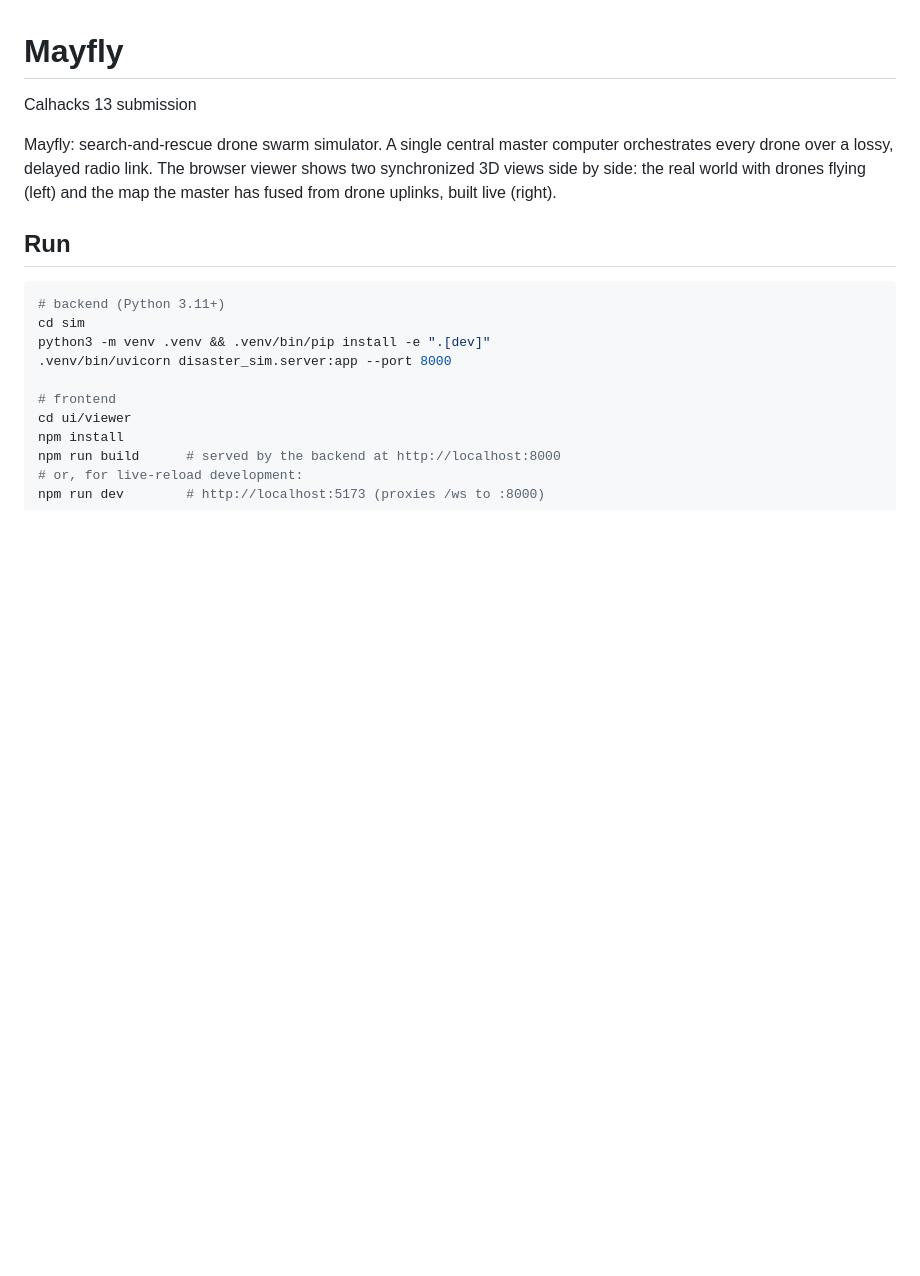
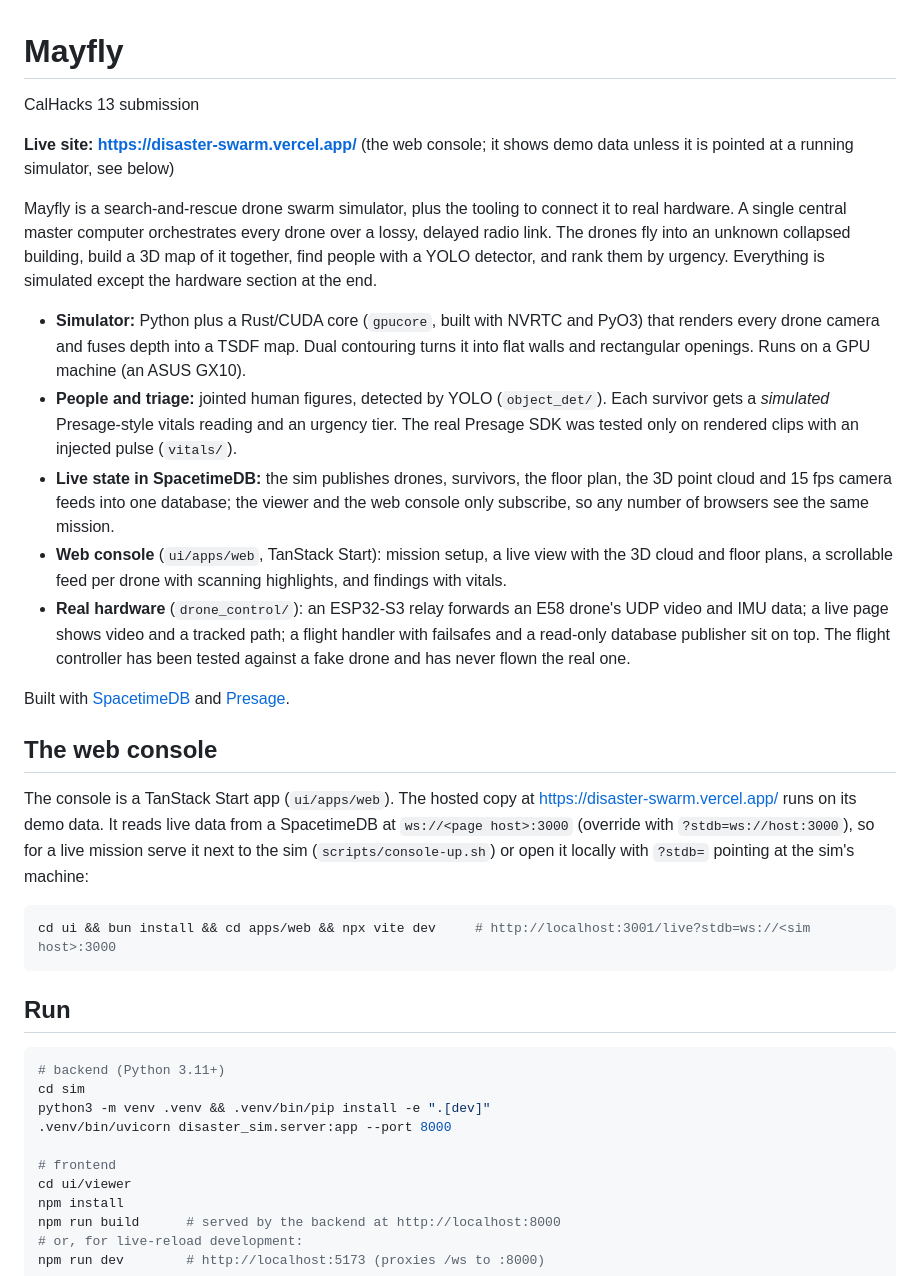
Before and after one commit to monpon/disaster-swarm, a Markdown page: README.md, the part around the change. Drawn GitHub-style; blank space fills up the shorter version.

Commit message:
README for the CalHacks submission, link the live console
Co-Authored-By: Claude Sonnet 5.5 <noreply@anthropic.com>

````diff
--- a/README.md
+++ b/README.md
@@ -1,10 +1,36 @@
 # Mayfly
-Calhacks 13 submission
+CalHacks 13 submission
 
-Mayfly: search-and-rescue drone swarm simulator. A single central master computer orchestrates
-every drone over a lossy, delayed radio link. The browser viewer shows two synchronized
-3D views side by side: the real world with drones flying (left) and the map the master
-has fused from drone uplinks, built live (right).
+**Live site: https://disaster-swarm.vercel.app/** (the web console; it shows demo data unless it is pointed at a running simulator, see below)
+
+Mayfly is a search-and-rescue drone swarm simulator, plus the tooling to connect it to real hardware. A single central master
+computer orchestrates every drone over a lossy, delayed radio link. The drones fly into an unknown collapsed building, build a
+3D map of it together, find people with a YOLO detector, and rank them by urgency. Everything is simulated except the hardware
+section at the end.
+
+- **Simulator:** Python plus a Rust/CUDA core (`gpucore`, built with NVRTC and PyO3) that renders every drone camera and fuses
+  depth into a TSDF map. Dual contouring turns it into flat walls and rectangular openings. Runs on a GPU machine (an ASUS GX10).
+- **People and triage:** jointed human figures, detected by YOLO (`object_det/`). Each survivor gets a *simulated* Presage-style
+  vitals reading and an urgency tier. The real Presage SDK was tested only on rendered clips with an injected pulse (`vitals/`).
+- **Live state in SpacetimeDB:** the sim publishes drones, survivors, the floor plan, the 3D point cloud and 15 fps camera feeds
+  into one database; the viewer and the web console only subscribe, so any number of browsers see the same mission.
+- **Web console** (`ui/apps/web`, TanStack Start): mission setup, a live view with the 3D cloud and floor plans, a scrollable feed
+  per drone with scanning highlights, and findings with vitals.
+- **Real hardware** (`drone_control/`): an ESP32-S3 relay forwards an E58 drone's UDP video and IMU data; a live page shows video
+  and a tracked path; a flight handler with failsafes and a read-only database publisher sit on top. The flight controller has been
+  tested against a fake drone and has never flown the real one.
+
+Built with [SpacetimeDB](https://spacetimedb.com) and [Presage](https://presagetech.com).
+
+## The web console
+
+The console is a TanStack Start app (`ui/apps/web`). The hosted copy at https://disaster-swarm.vercel.app/ runs on its demo
+data. It reads live data from a SpacetimeDB at `ws://<page host>:3000` (override with `?stdb=ws://host:3000`), so for a live
+mission serve it next to the sim (`scripts/console-up.sh`) or open it locally with `?stdb=` pointing at the sim's machine:
+
+```bash
+cd ui && bun install && cd apps/web && npx vite dev     # http://localhost:3001/live?stdb=ws://<sim host>:3000
+```
 
 ## Run
 
````
